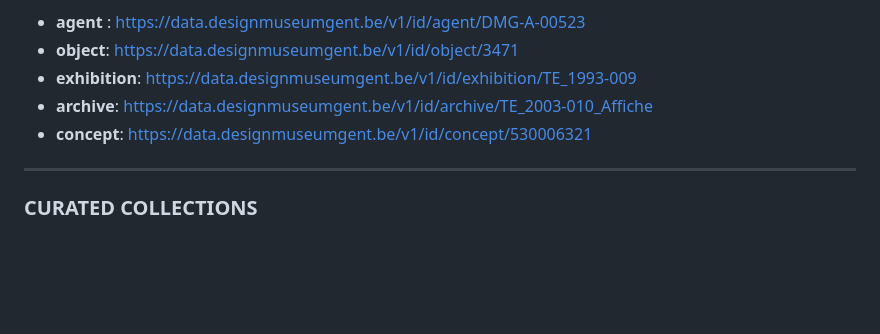
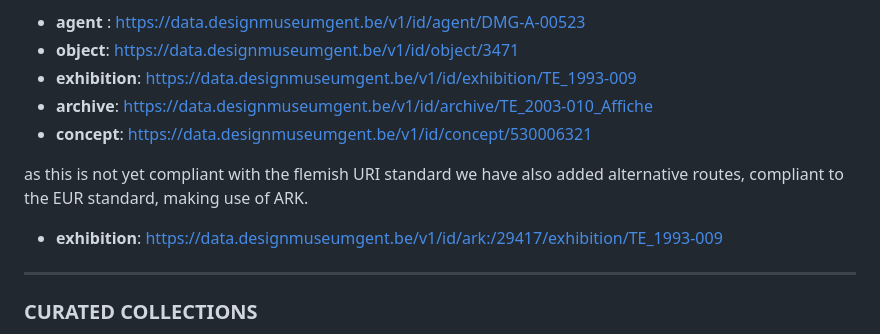
Before and after one commit to DesignMuseumGent/dmg-rest-api, a Markdown page: README.md, the part around the change. GitHub-like rendering; blank space fills up the shorter version.

Commit message:
Add alternative EUR-compliant URI routes using ARK
The README.md now includes EUR-compliant URIs for exhibitions in addition to the Flemish standard. This change provides better adherence to international URI standards and ensures broader accessibility.

```diff
--- a/README.md
+++ b/README.md
@@ -30,6 +30,9 @@ single **entities** can be fetched using appropriate identifies (which are expos
 * **archive**: [https://data.designmuseumgent.be/v1/id/archive/TE_2003-010_Affiche](https://data.designmuseumgent.be/v1/id/archive/TE_2003-010_Affiche)
 * **concept**: [https://data.designmuseumgent.be/v1/id/concept/530006321](https://data.designmuseumgent.be/v1/id/concept/530006321)
 
+as this is not yet compliant with the flemish URI standard we have also added alternative routes, compliant to the EUR standard, making use of ARK.
+* **exhibition**: [https://data.designmuseumgent.be/v1/id/ark:/29417/exhibition/TE_1993-009](https://data.designmuseumgent.be/v1/id/ark:/29417/exhibition/TE_1993-009)
+
 ____
 
 ### CURATED COLLECTIONS
```
